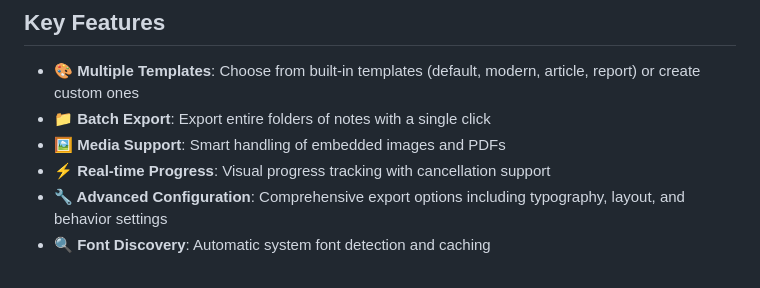
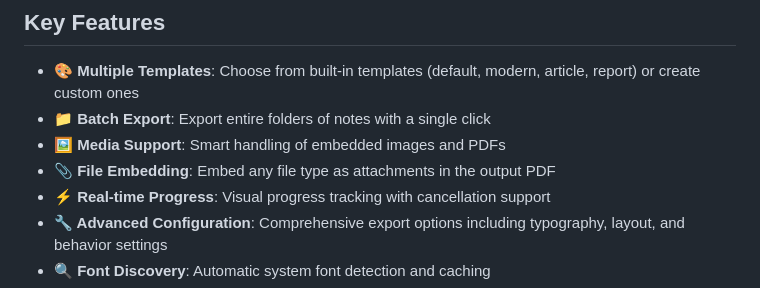
Before and after one commit to AlexKucera/obsidian-typst-pdf-export, a Markdown page: README.md, the part around the change. Drawn GitHub-style.

```diff
--- a/README.md
+++ b/README.md
@@ -28,6 +28,7 @@ Export Obsidian notes to PDF using the Typst typesetting system. Supports custom
 - **🎨 Multiple Templates**: Choose from built-in templates (default, modern, article, report) or create custom ones
 - **📁 Batch Export**: Export entire folders of notes with a single click
 - **🖼️ Media Support**: Smart handling of embedded images and PDFs
+- **📎 File Embedding**: Embed any file type as attachments in the output PDF
 - **⚡ Real-time Progress**: Visual progress tracking with cancellation support
 - **🔧 Advanced Configuration**: Comprehensive export options including typography, layout, and behavior settings
 - **🔍 Font Discovery**: Automatic system font detection and caching
```
Also changed, not shown: CHANGELOG.md (+17 -0 lines).
